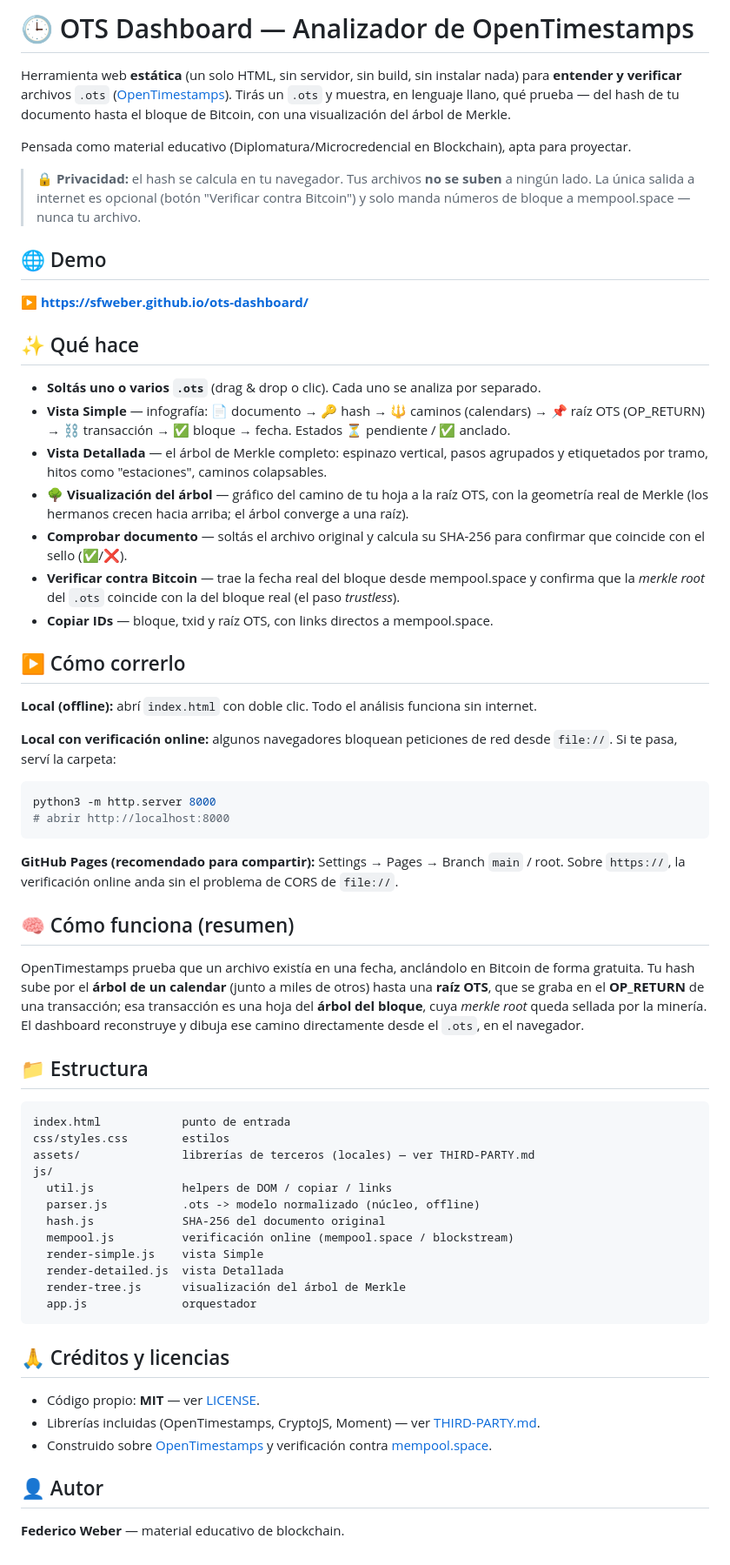
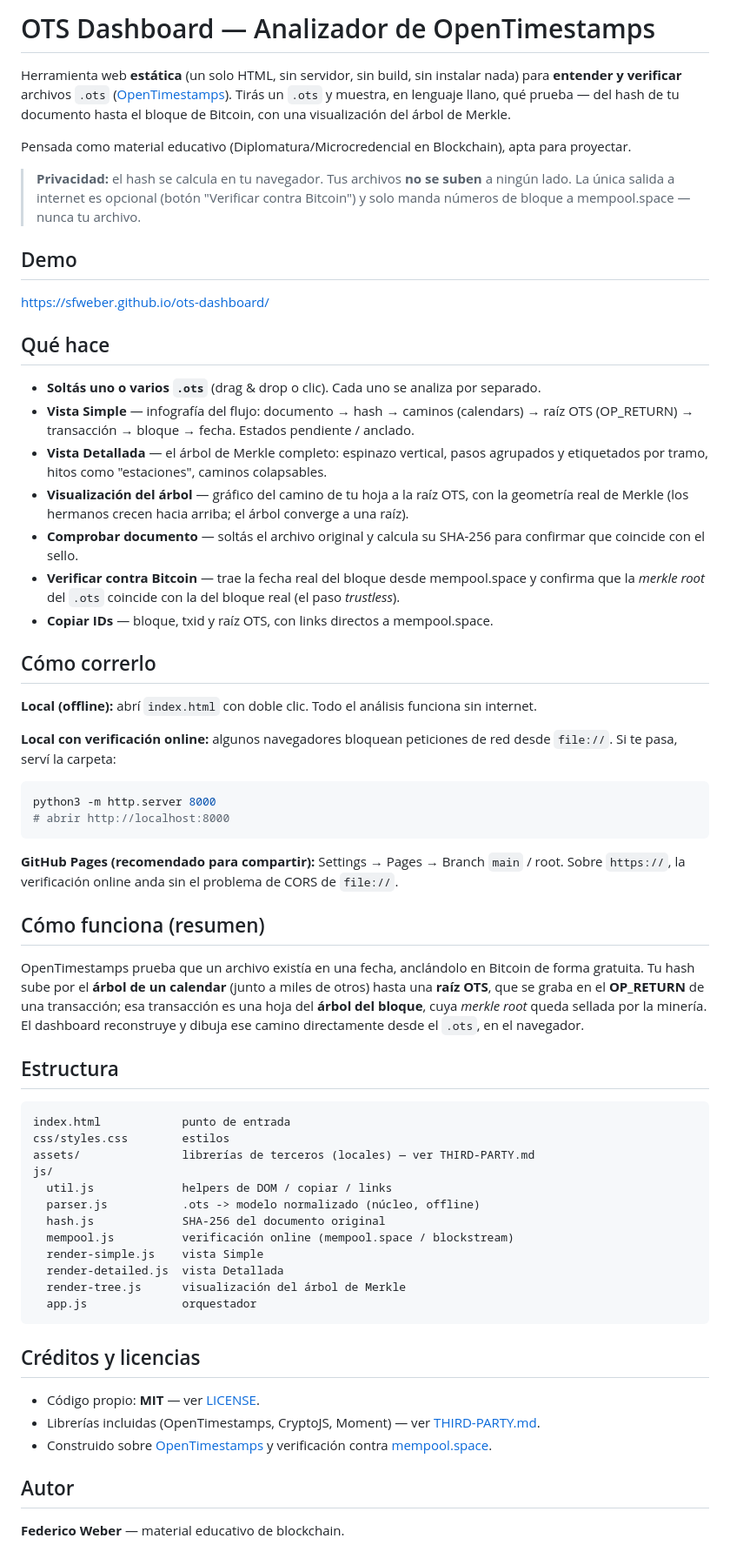
Before and after one commit to sfweber/ots-dashboard, a Markdown page: README.md, the part around the change. Shown at 87% size. Rendered like a GitHub page.

Commit message:
readme mas minimalista

````diff
--- a/README.md
+++ b/README.md
@@ -1,4 +1,4 @@
-# 🕒 OTS Dashboard — Analizador de OpenTimestamps
+# OTS Dashboard — Analizador de OpenTimestamps
 
 Herramienta web **estática** (un solo HTML, sin servidor, sin build, sin instalar nada) para
 **entender y verificar** archivos `.ots` ([OpenTimestamps](https://opentimestamps.org)). Tirás un
@@ -7,30 +7,30 @@ Bitcoin, con una visualización del árbol de Merkle.
 
 Pensada como material educativo (Diplomatura/Microcredencial en Blockchain), apta para proyectar.
 
-> 🔒 **Privacidad:** el hash se calcula en tu navegador. Tus archivos **no se suben** a ningún
-> lado. La única salida a internet es opcional (botón "Verificar contra Bitcoin") y solo manda
-> números de bloque a mempool.space — nunca tu archivo.
+> **Privacidad:** el hash se calcula en tu navegador. Tus archivos **no se suben** a ningún lado.
+> La única salida a internet es opcional (botón "Verificar contra Bitcoin") y solo manda números
+> de bloque a mempool.space — nunca tu archivo.
 
-## 🌐 Demo
+## Demo
 
-▶️ **https://sfweber.github.io/ots-dashboard/**
+https://sfweber.github.io/ots-dashboard/
 
-## ✨ Qué hace
+## Qué hace
 
 - **Soltás uno o varios `.ots`** (drag & drop o clic). Cada uno se analiza por separado.
-- **Vista Simple** — infografía: 📄 documento → 🔑 hash → 🔱 caminos (calendars) → 📌 raíz OTS
-  (OP_RETURN) → ⛓️ transacción → ✅ bloque → fecha. Estados ⏳ pendiente / ✅ anclado.
+- **Vista Simple** — infografía del flujo: documento → hash → caminos (calendars) → raíz OTS
+  (OP_RETURN) → transacción → bloque → fecha. Estados pendiente / anclado.
 - **Vista Detallada** — el árbol de Merkle completo: espinazo vertical, pasos agrupados y
   etiquetados por tramo, hitos como "estaciones", caminos colapsables.
-- **🌳 Visualización del árbol** — gráfico del camino de tu hoja a la raíz OTS, con la geometría
+- **Visualización del árbol** — gráfico del camino de tu hoja a la raíz OTS, con la geometría
   real de Merkle (los hermanos crecen hacia arriba; el árbol converge a una raíz).
 - **Comprobar documento** — soltás el archivo original y calcula su SHA-256 para confirmar que
-  coincide con el sello (✅/❌).
+  coincide con el sello.
 - **Verificar contra Bitcoin** — trae la fecha real del bloque desde mempool.space y confirma que
   la *merkle root* del `.ots` coincide con la del bloque real (el paso *trustless*).
 - **Copiar IDs** — bloque, txid y raíz OTS, con links directos a mempool.space.
 
-## ▶️ Cómo correrlo
+## Cómo correrlo
 
 **Local (offline):** abrí `index.html` con doble clic. Todo el análisis funciona sin internet.
 
@@ -44,7 +44,7 @@ python3 -m http.server 8000
 **GitHub Pages (recomendado para compartir):** Settings → Pages → Branch `main` / root.
 Sobre `https://`, la verificación online anda sin el problema de CORS de `file://`.
 
-## 🧠 Cómo funciona (resumen)
+## Cómo funciona (resumen)
 
 OpenTimestamps prueba que un archivo existía en una fecha, anclándolo en Bitcoin de forma gratuita.
 Tu hash sube por el **árbol de un calendar** (junto a miles de otros) hasta una **raíz OTS**, que
@@ -52,7 +52,7 @@ se graba en el **OP_RETURN** de una transacción; esa transacción es una hoja d
 bloque**, cuya *merkle root* queda sellada por la minería. El dashboard reconstruye y dibuja ese
 camino directamente desde el `.ots`, en el navegador.
 
-## 📁 Estructura
+## Estructura
 
 ```
 index.html            punto de entrada
@@ -69,13 +69,13 @@ js/
   app.js              orquestador
 ```
 
-## 🙏 Créditos y licencias
+## Créditos y licencias
 
 - Código propio: **MIT** — ver [LICENSE](LICENSE).
 - Librerías incluidas (OpenTimestamps, CryptoJS, Moment) — ver [THIRD-PARTY.md](THIRD-PARTY.md).
 - Construido sobre [OpenTimestamps](https://opentimestamps.org) y verificación contra
   [mempool.space](https://mempool.space).
 
-## 👤 Autor
+## Autor
 
 **Federico Weber** — material educativo de blockchain.
````
